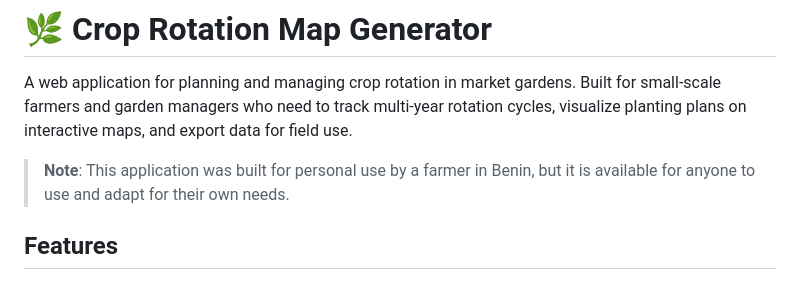
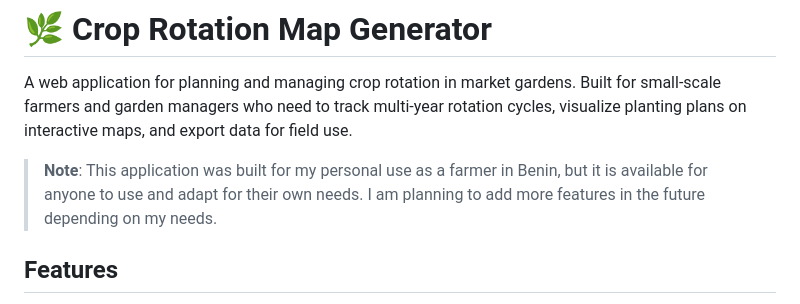
Before and after one commit to hbiaou/crop-rotation, a Markdown page: README.md, the part around the change. Rendered like a GitHub page.

Commit message:
docs: update personal note in README

```diff
--- a/README.md
+++ b/README.md
@@ -2,7 +2,7 @@
 
 A web application for planning and managing crop rotation in market gardens. Built for small-scale farmers and garden managers who need to track multi-year rotation cycles, visualize planting plans on interactive maps, and export data for field use.
 
-> **Note**: This application was built for personal use by a farmer in Benin, but it is available for anyone to use and adapt for their own needs.
+> **Note**: This application was built for my personal use as a farmer in Benin, but it is available for anyone to use and adapt for their own needs. I am planning to add more features in the future depending on my needs.
 
 ## Features
 
```
